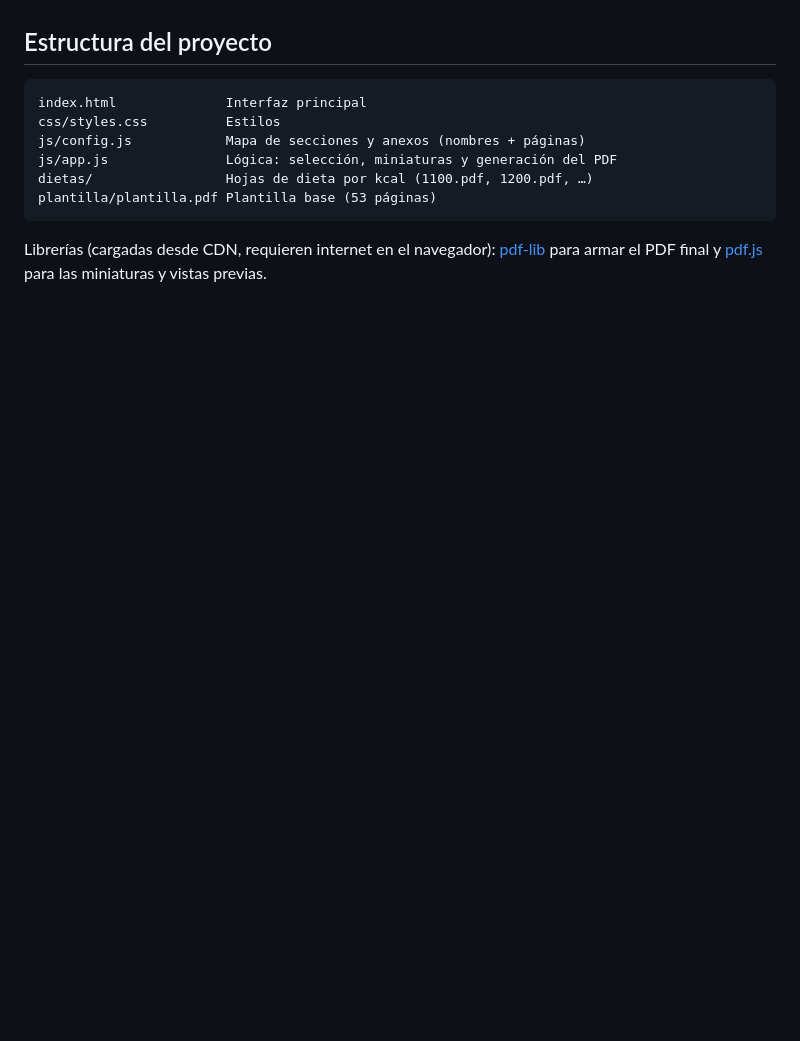
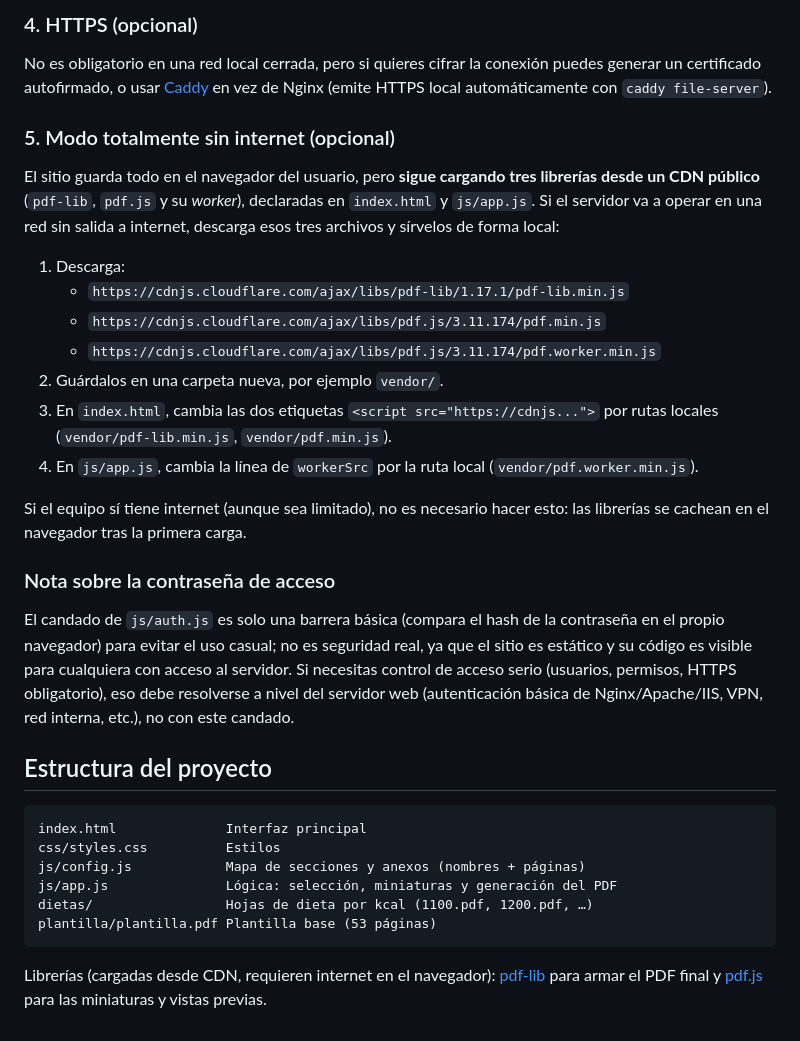
Before and after one commit to abimaelgarciah-blip/Evaluaci-n-nutricional, a Markdown page: README.md, the part around one of its changes. Rendered like a GitHub page; blank space fills up the shorter version.

````diff
--- a/README.md
+++ b/README.md
@@ -96,3 +179,41 @@ funciona igual pero te pedirá cargar la plantilla con el botón
+### 4. HTTPS (opcional)
+
+No es obligatorio en una red local cerrada, pero si quieres cifrar la
+conexión puedes generar un certificado autofirmado, o usar
+[Caddy](https://caddyserver.com/) en vez de Nginx (emite HTTPS local
+automáticamente con `caddy file-server`).
+
+### 5. Modo totalmente sin internet (opcional)
+
+El sitio guarda todo en el navegador del usuario, pero **sigue cargando
+tres librerías desde un CDN público** (`pdf-lib`, `pdf.js` y su *worker*),
+declaradas en `index.html` y `js/app.js`. Si el servidor va a operar en una
+red sin salida a internet, descarga esos tres archivos y sírvelos de forma
+local:
+
+1. Descarga:
+   - `https://cdnjs.cloudflare.com/ajax/libs/pdf-lib/1.17.1/pdf-lib.min.js`
+   - `https://cdnjs.cloudflare.com/ajax/libs/pdf.js/3.11.174/pdf.min.js`
+   - `https://cdnjs.cloudflare.com/ajax/libs/pdf.js/3.11.174/pdf.worker.min.js`
+2. Guárdalos en una carpeta nueva, por ejemplo `vendor/`.
+3. En `index.html`, cambia las dos etiquetas `<script src="https://cdnjs...">`
+   por rutas locales (`vendor/pdf-lib.min.js`, `vendor/pdf.min.js`).
+4. En `js/app.js`, cambia la línea de `workerSrc` por la ruta local
+   (`vendor/pdf.worker.min.js`).
+
+Si el equipo sí tiene internet (aunque sea limitado), no es necesario hacer
+esto: las librerías se cachean en el navegador tras la primera carga.
+
+### Nota sobre la contraseña de acceso
+
+El candado de `js/auth.js` es solo una barrera básica (compara el hash de la
+contraseña en el propio navegador) para evitar el uso casual; no es
+seguridad real, ya que el sitio es estático y su código es visible para
+cualquiera con acceso al servidor. Si necesitas control de acceso serio
+(usuarios, permisos, HTTPS obligatorio), eso debe resolverse a nivel del
+servidor web (autenticación básica de Nginx/Apache/IIS, VPN, red interna,
+etc.), no con este candado.
+
 ## Estructura del proyecto
 
 ```
````
Also changed, not shown: other parts of README.md (+84 -1 lines).
